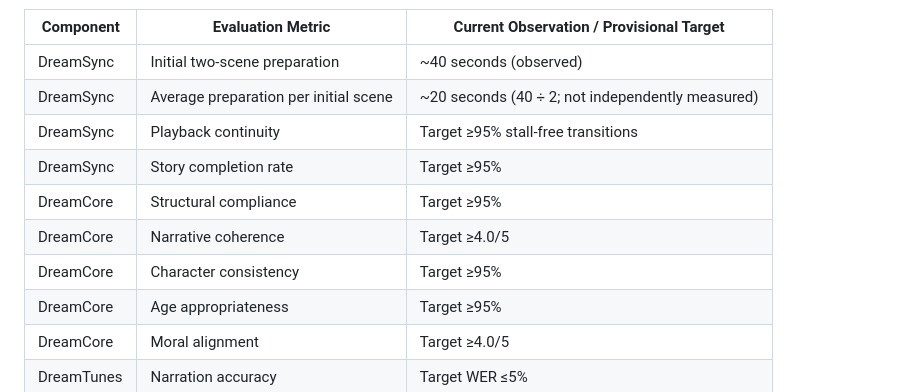
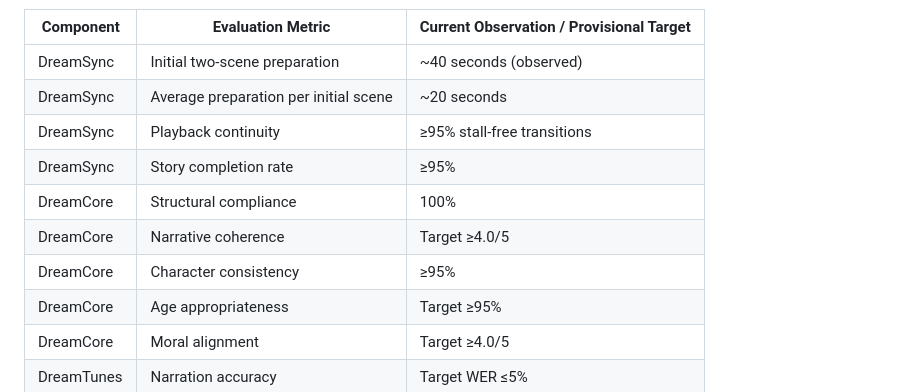
Before and after one commit to Shrimayee30/DreamTales_2, a Markdown page: README.md, the part around the change. Drawn GitHub-style.

Commit message:
Update evaluation metrics in README.md

```diff
--- a/README.md
+++ b/README.md
@@ -56,12 +56,12 @@ Environment	Python virtual environments, shell scripts
 | Component | Evaluation Metric | Current Observation / Provisional Target |
 |---|---|---|
 | DreamSync | Initial two-scene preparation | ~40 seconds (observed) |
-| DreamSync | Average preparation per initial scene | ~20 seconds (40 ÷ 2; not independently measured) |
-| DreamSync | Playback continuity | Target ≥95% stall-free transitions |
-| DreamSync | Story completion rate | Target ≥95% |
-| DreamCore | Structural compliance | Target ≥95% |
+| DreamSync | Average preparation per initial scene | ~20 seconds |
+| DreamSync | Playback continuity |  ≥95% stall-free transitions |
+| DreamSync | Story completion rate |  ≥95% |
+| DreamCore | Structural compliance |  100% |
 | DreamCore | Narrative coherence | Target ≥4.0/5 |
-| DreamCore | Character consistency | Target ≥95% |
+| DreamCore | Character consistency |  ≥95% |
 | DreamCore | Age appropriateness | Target ≥95% |
 | DreamCore | Moral alignment | Target ≥4.0/5 |
 | DreamTunes | Narration accuracy | Target WER ≤5% |
```
